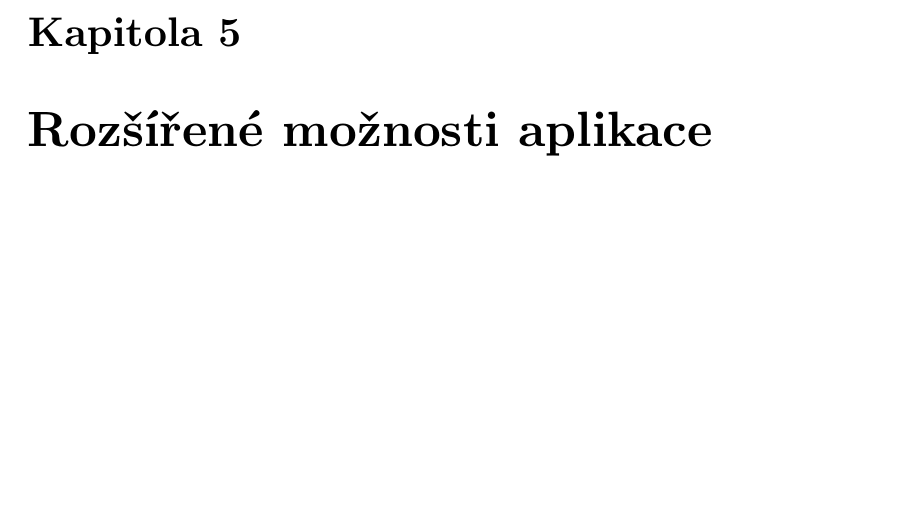
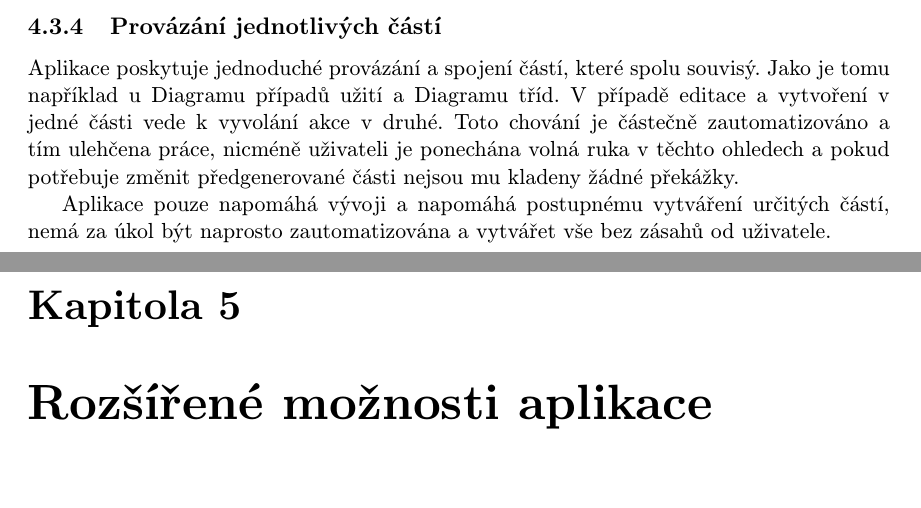
Before and after one commit to karelhala/bachelor_thesis, a LaTeX thesis (latex/projekt.tex, which reads latex/obsah.tex): part of page 27 of 36 before the commit and two parts of pages 27 and 28 of 37 after it, the two joined at a grey line, cut at the place of the change, the shorter picture padded with empty space. Compiled offline with pdfLaTeX; the source files are stored in an older character set and shown here as Unicode.

Commit message:
Add provazani to application section in tex

```diff
--- a/latex/obsah.tex
+++ b/latex/obsah.tex
@@ -932,6 +932,19 @@
 data, lze ji nechat prázdnou, popřípadě uvést \textbf{null}, nebo \textbf{nill}
 do textového pole spoje.
 
+\subsection{Provázání jednotlivých částí}
+Aplikace poskytuje jednoduché provázání a spojení částí, které
+spolu souvisý. Jako je tomu například u Diagramu případů užití
+a Diagramu tříd. V případě editace a vytvoření v jedné části
+vede k vyvolání akce v druhé. Toto chování je částečně
+zautomatizováno a tím ulehčena práce, nicméně uživateli je
+ponechána volná ruka v těchto ohledech a pokud potřebuje změnit
+předgenerované části nejsou mu kladeny žádné překážky.
+
+Aplikace pouze napomáhá vývoji a napomáhá postupnému vytváření
+určitých částí, nemá za úkol být naprosto zautomatizována a
+vytvářet vše bez zásahů od uživatele.
+
 \chapter {Rozšířené možnosti aplikace} \label{moznostiAplikace}
 Při vývoji aplikace bylo hleděno na některé možnosti rozšíření celkové
 aplikace. Tyto rozšíření byly postupně implementovány, nebo promyšleny a
```
